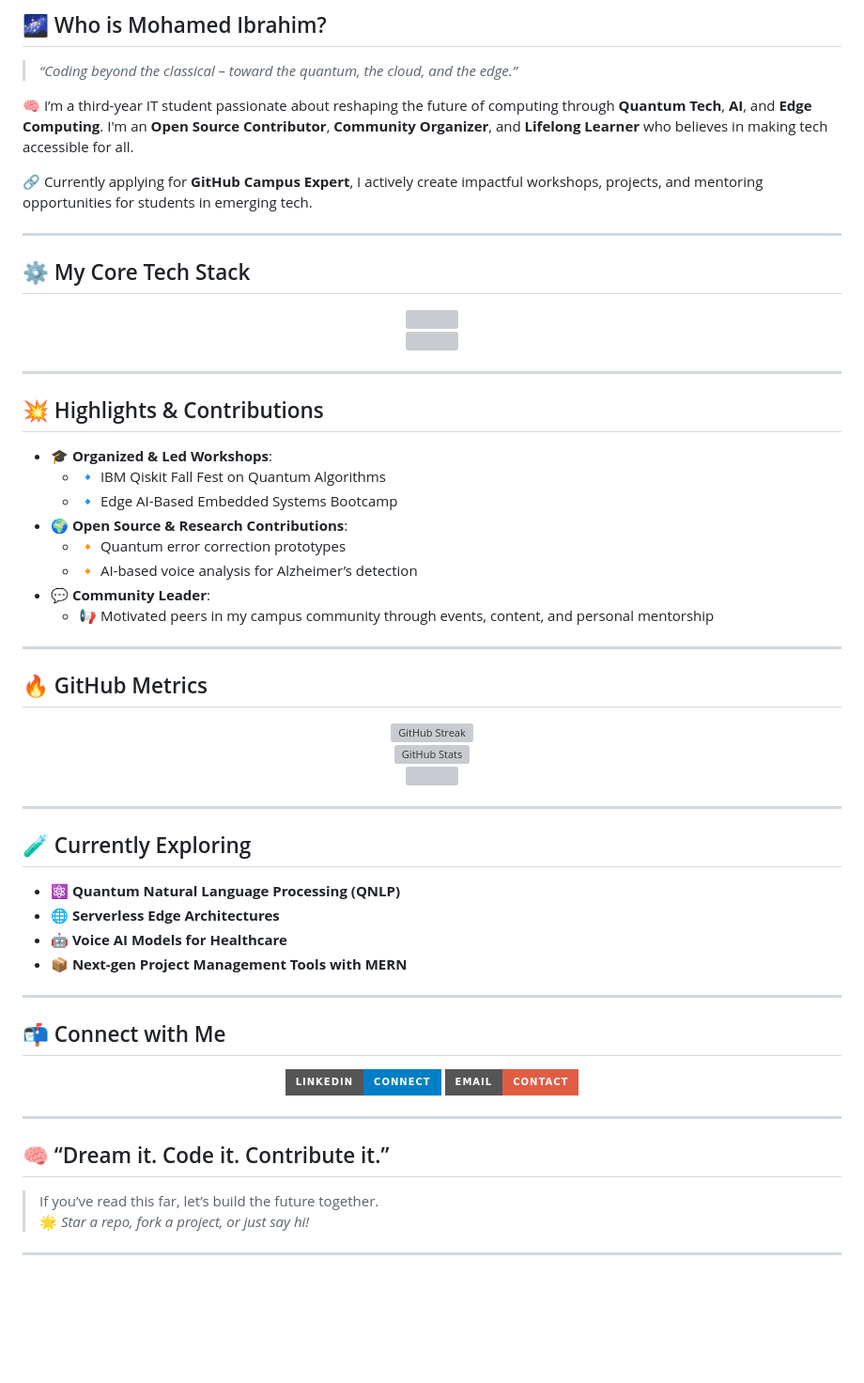
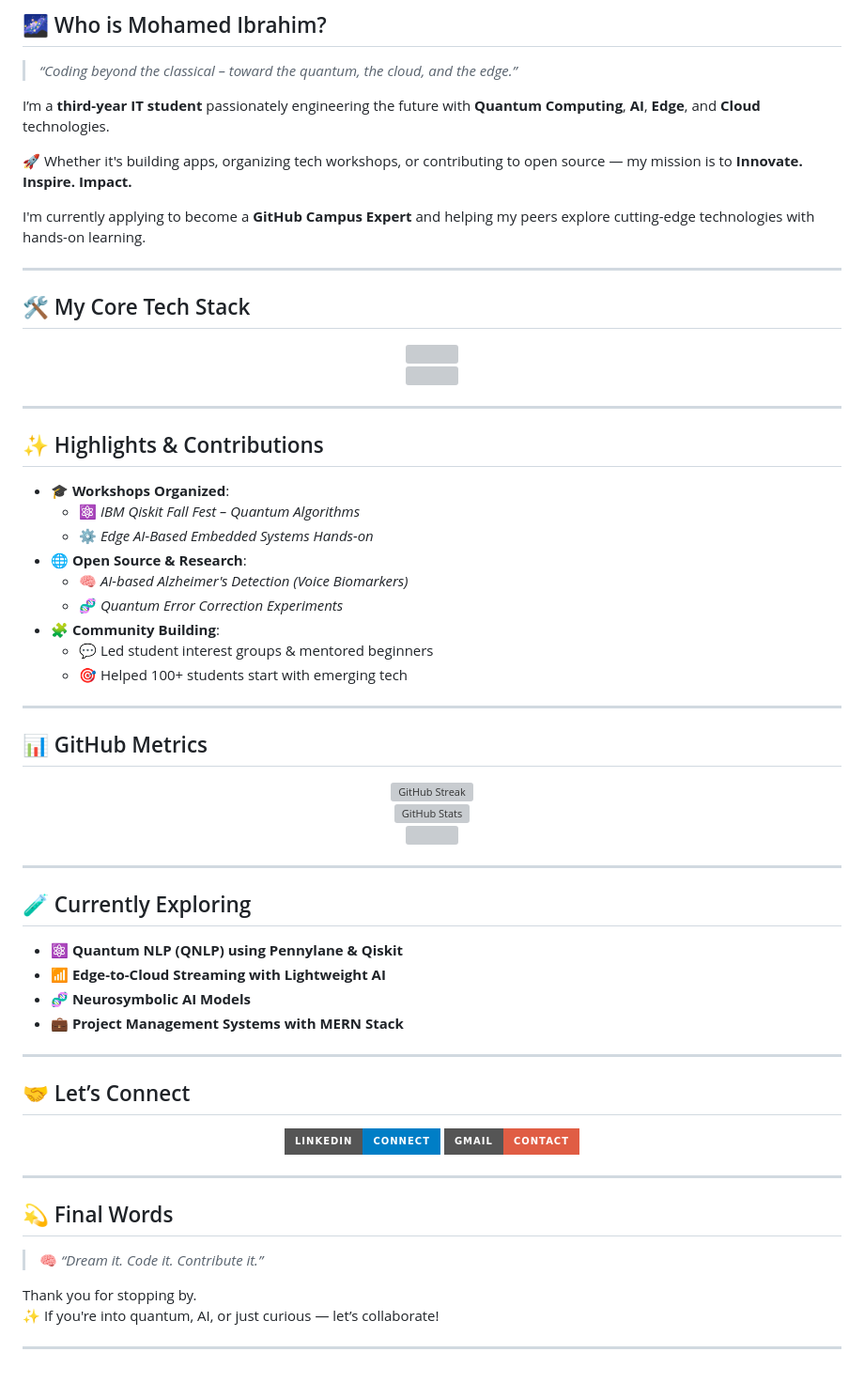
Before and after one commit to MdIbuA/MdIbuA, a Markdown page: README.md, the part around one of its changes. Shown at 94% size. Drawn GitHub-style; badges without logos; blank space fills up the shorter version; grey boxes are pictures that could not be loaded.

```diff
--- a/README.md
+++ b/README.md
@@ -24,12 +24,14 @@
 
 > *“Coding beyond the classical – toward the quantum, the cloud, and the edge.”*
 
-🧠 I’m a third-year IT student passionate about reshaping the future of computing through **Quantum Tech**, **AI**, and **Edge Computing**. I'm an **Open Source Contributor**, **Community Organizer**, and **Lifelong Learner** who believes in making tech accessible for all.
+I’m a **third-year IT student** passionately engineering the future with **Quantum Computing**, **AI**, **Edge**, and **Cloud** technologies.
 
-🔗 Currently applying for **GitHub Campus Expert**, I actively create impactful workshops, projects, and mentoring opportunities for students in emerging tech.
+🚀 Whether it's building apps, organizing tech workshops, or contributing to open source — my mission is to **Innovate. Inspire. Impact.**
+
+I'm currently applying to become a **GitHub Campus Expert** and helping my peers explore cutting-edge technologies with hands-on learning.
 
 ---
 
-## ⚙️ My Core Tech Stack
+## 🛠️ My Core Tech Stack
 
 <p align="center">
@@ -40,20 +42,21 @@
 
 ---
 
-## 💥 Highlights & Contributions
+## ✨ Highlights & Contributions
 
-- 🎓 **Organized & Led Workshops**:
-  - 🔹 IBM Qiskit Fall Fest on Quantum Algorithms
-  - 🔹 Edge AI-Based Embedded Systems Bootcamp
-- 🌍 **Open Source & Research Contributions**:
-  - 🔸 Quantum error correction prototypes
-  - 🔸 AI-based voice analysis for Alzheimer’s detection
-- 💬 **Community Leader**:
-  - 📢 Motivated peers in my campus community through events, content, and personal mentorship
+- 🎓 **Workshops Organized**:
+  - ⚛️ *IBM Qiskit Fall Fest – Quantum Algorithms*
+  - ⚙️ *Edge AI-Based Embedded Systems Hands-on*
+- 🌐 **Open Source & Research**:
+  - 🧠 *AI-based Alzheimer's Detection (Voice Biomarkers)*
+  - 🧬 *Quantum Error Correction Experiments*
+- 🧩 **Community Building**:
+  - 💬 Led student interest groups & mentored beginners
+  - 🎯 Helped 100+ students start with emerging tech
 
 ---
 
-## 🔥 GitHub Metrics
+## 📊 GitHub Metrics
 
 <p align="center">
   <img src="https://github-readme-streak-stats.herokuapp.com/?user=MdIbuA&theme=radical&hide_border=true" alt="GitHub Streak" />
@@ -67,29 +70,31 @@
 
 ## 🧪 Currently Exploring
 
-- ⚛️ **Quantum Natural Language Processing (QNLP)**
-- 🌐 **Serverless Edge Architectures**
-- 🤖 **Voice AI Models for Healthcare**
-- 📦 **Next-gen Project Management Tools with MERN**
+- ⚛️ **Quantum NLP (QNLP) using Pennylane & Qiskit**
+- 📶 **Edge-to-Cloud Streaming with Lightweight AI**
+- 🧬 **Neurosymbolic AI Models**
+- 💼 **Project Management Systems with MERN Stack**
 
 ---
 
-## 📬 Connect with Me
+## 🤝 Let’s Connect
 
 <p align="center">
-  <a href="https://www.linkedin.com/in/mohamed-ibrahim-al-abdullah-748791262" target="_blank" rel="noopener noreferrer">
-    <img src="https://img.shields.io/badge/LinkedIn-Connect-blue?style=for-the-badge&logo=linkedin" alt="LinkedIn Badge" />
+  <a href="https://www.linkedin.com/in/mohamed-ibrahim-al-abdullah-748791262" target="_blank">
+    <img src="https://img.shields.io/badge/LinkedIn-Connect-blue?style=for-the-badge&logo=linkedin" alt="LinkedIn" />
   </a>
   <a href="mailto:2005mohamedibrahim@gmail.com">
-    <img src="https://img.shields.io/badge/Email-Contact-red?style=for-the-badge&logo=gmail" alt="Gmail Badge" />
+    <img src="https://img.shields.io/badge/Gmail-Contact-red?style=for-the-badge&logo=gmail" alt="Email" />
   </a>
 </p>
 
 ---
 
-## 🧠 “Dream it. Code it. Contribute it.”
+## 💫 Final Words
 
-> If you’ve read this far, let’s build the future together.
-> 🌟 *Star a repo, fork a project, or just say hi!*
+> 🧠 *“Dream it. Code it. Contribute it.”*
+
+Thank you for stopping by.
+✨ If you're into quantum, AI, or just curious — let’s collaborate!
 
 ---
```
Also changed, not shown: other parts of README.md (+6 -6 lines).
